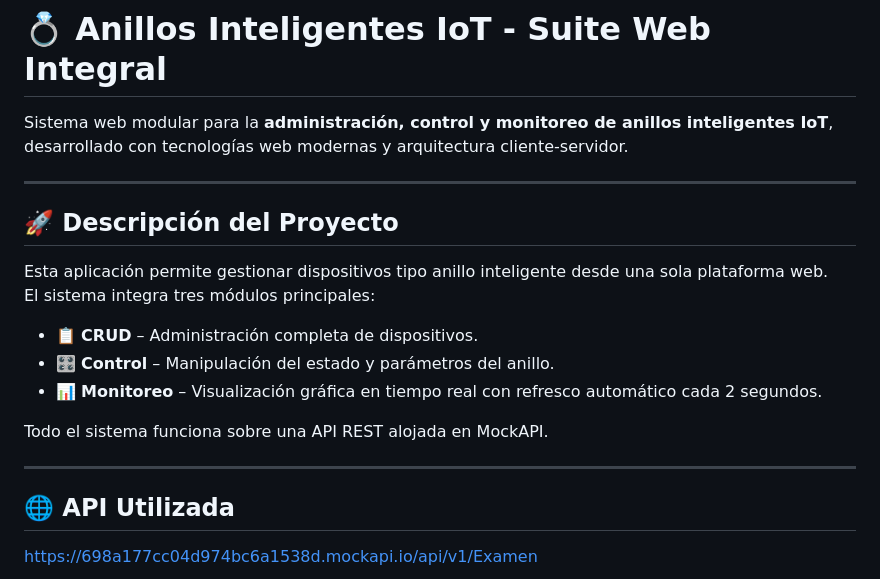
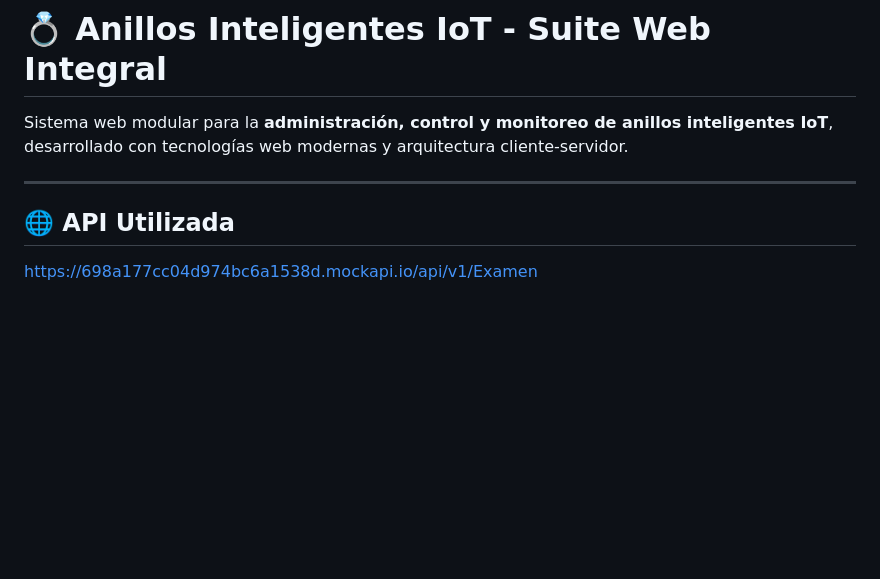
Before and after one commit to danielrmz18/Anillos-Inteligentes-IoT, a Markdown page: README.md, the part around the change. Rendered like a GitHub page; blank space fills up the shorter version.

```diff
--- a/README.md
+++ b/README.md
@@ -24,18 +24,8 @@ Sistema web modular para la **administración, control y monitoreo de anillos in
 
 ---
 
-## 🚀 Descripción del Proyecto
 
-Esta aplicación permite gestionar dispositivos tipo anillo inteligente desde una sola plataforma web.
-El sistema integra tres módulos principales:
 
-- 📋 **CRUD** – Administración completa de dispositivos.
-- 🎛 **Control** – Manipulación del estado y parámetros del anillo.
-- 📊 **Monitoreo** – Visualización gráfica en tiempo real con refresco automático cada 2 segundos.
-
-Todo el sistema funciona sobre una API REST alojada en MockAPI.
-
----
 
 ## 🌐 API Utilizada
 https://698a177cc04d974bc6a1538d.mockapi.io/api/v1/Examen
```
